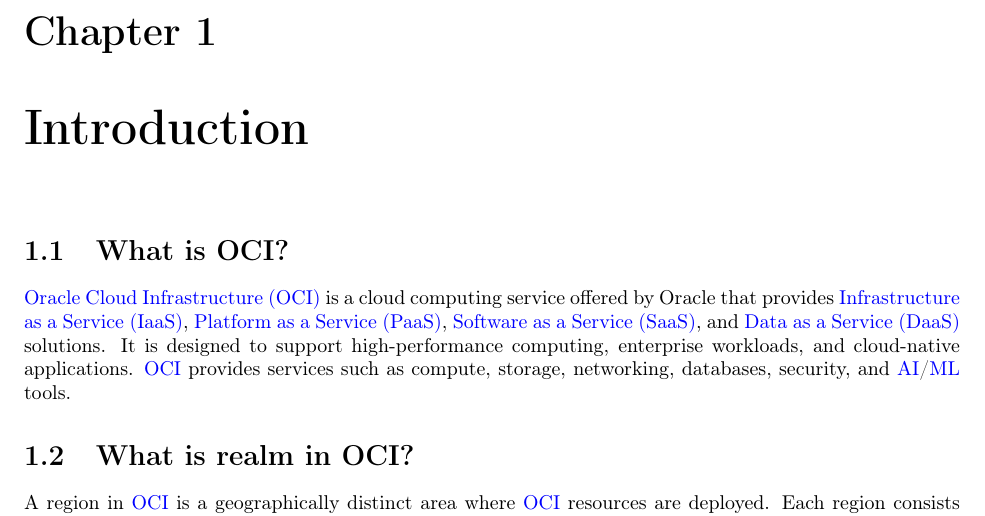
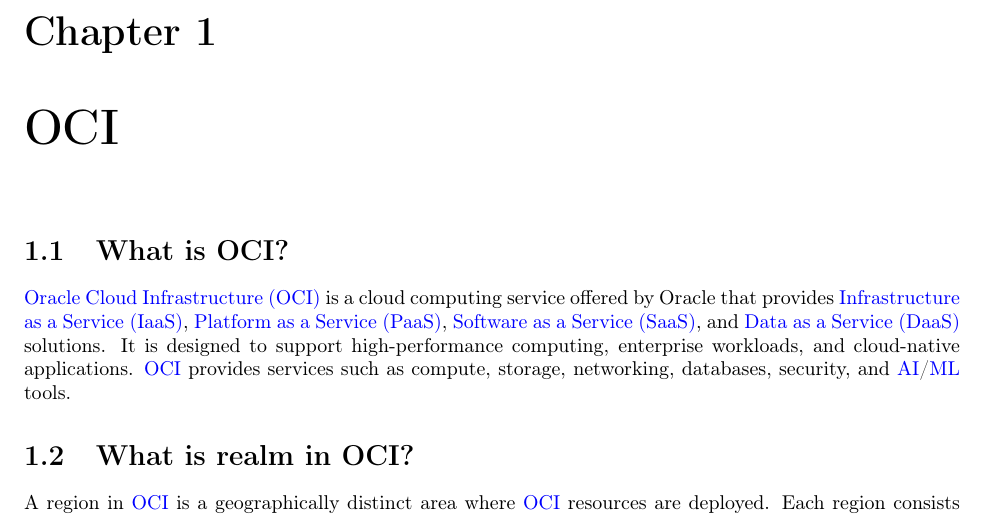
Before and after one commit to mimanshu-maheshwari/scribe-shelf, a LaTeX document (OCI/chapters/introduction.tex): part of page 1 of 3, cut so that both start at the same text. Compiled offline with pdfLaTeX.

Commit message:
oci intro

```diff
--- a/OCI/chapters/introduction.tex
+++ b/OCI/chapters/introduction.tex
@@ -12,7 +12,7 @@
 
 \graphicspath{{\subfix{../images/}}}
 \begin{document}
-\chapter{Introduction}
+\chapter{OCI}
 % 01. What is OCI?
 \section{What is OCI?}
 \acrfull{oci} is a cloud computing service offered by Oracle that provides \acrfull{iaas}, \acrfull{paas}, \acrfull{saas}, and \acrfull{daas} solutions.
```
Also changed, not shown: OCI/chapters/terraform.tex (+0 -1 lines), OCI/main.tex (+0 -2 lines), OCI/main.pdf.
